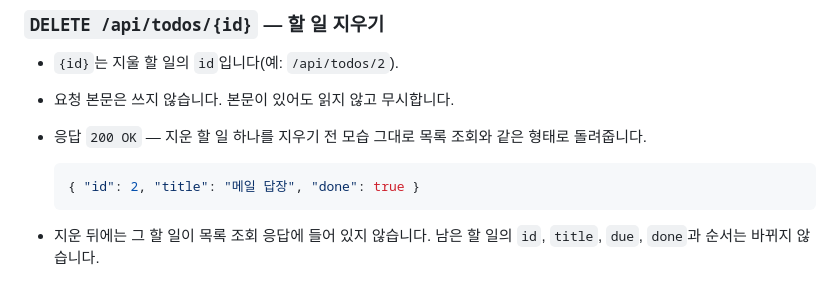
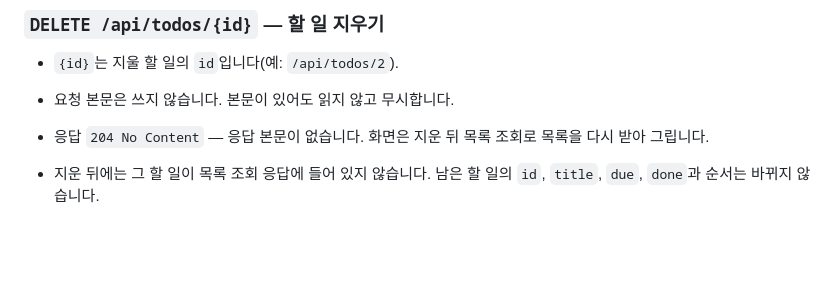
Before and after one commit to jhlim2-forks/testrepo2, a Markdown page: docs/requirements.md, the part around the change. Rendered like a GitHub page; blank space fills up the shorter version.

````diff
--- a/docs/requirements.md
+++ b/docs/requirements.md
@@ -136,11 +136,7 @@
 
 - `{id}`는 지울 할 일의 `id`입니다(예: `/api/todos/2`).
 - 요청 본문은 쓰지 않습니다. 본문이 있어도 읽지 않고 무시합니다.
-- 응답 `200 OK` — 지운 할 일 하나를 지우기 전 모습 그대로 목록 조회와 같은 형태로 돌려줍니다.
-
-  ```json
-  { "id": 2, "title": "메일 답장", "done": true }
-  ```
+- 응답 `204 No Content` — 응답 본문이 없습니다. 화면은 지운 뒤 목록 조회로 목록을 다시 받아 그립니다.
 
 - 지운 뒤에는 그 할 일이 목록 조회 응답에 들어 있지 않습니다. 남은 할 일의 `id`, `title`, `due`, `done`과 순서는 바뀌지 않습니다.
 - 지운 할 일의 `id`는 다시 쓰지 않습니다. 예를 들어 `id` 1~3이 있을 때 3을 지우고 새로 추가하면 새 할 일의 `id`는 4입니다.
````
Also changed, not shown: docs/design.md (+4 -4 lines).
